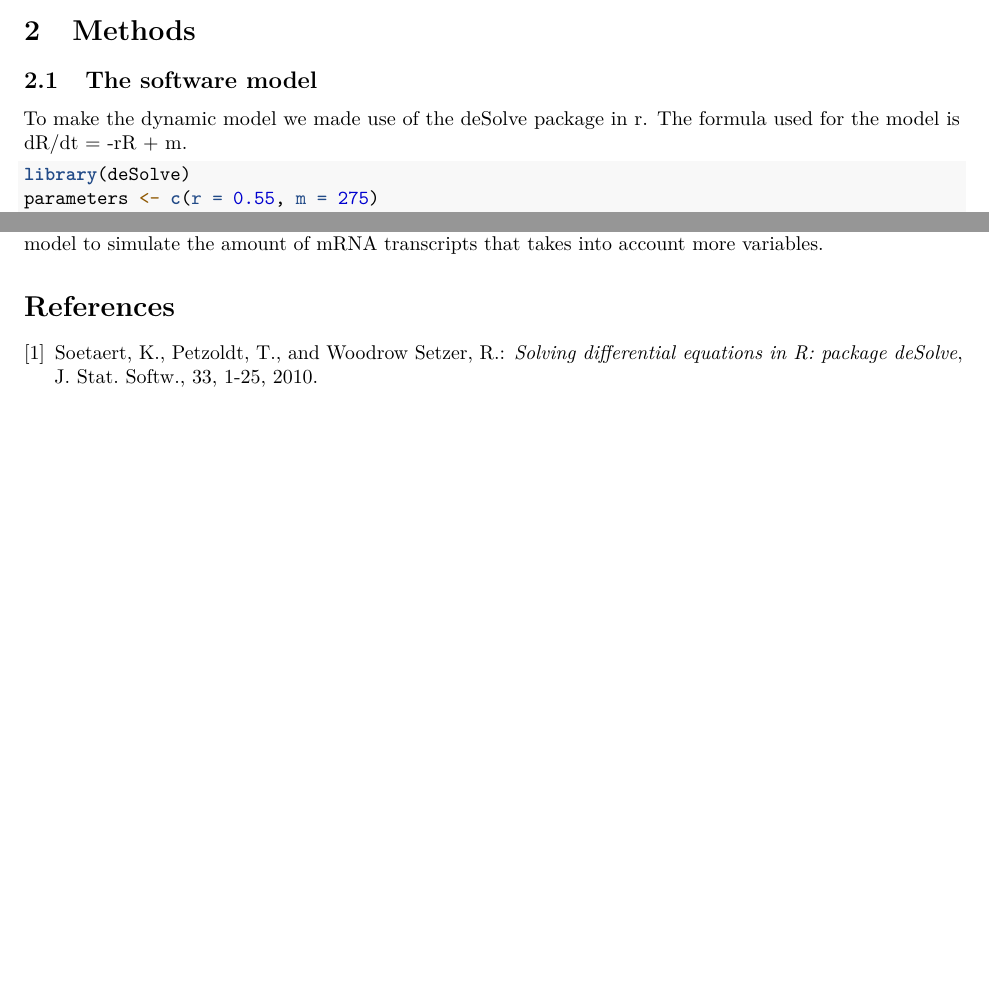
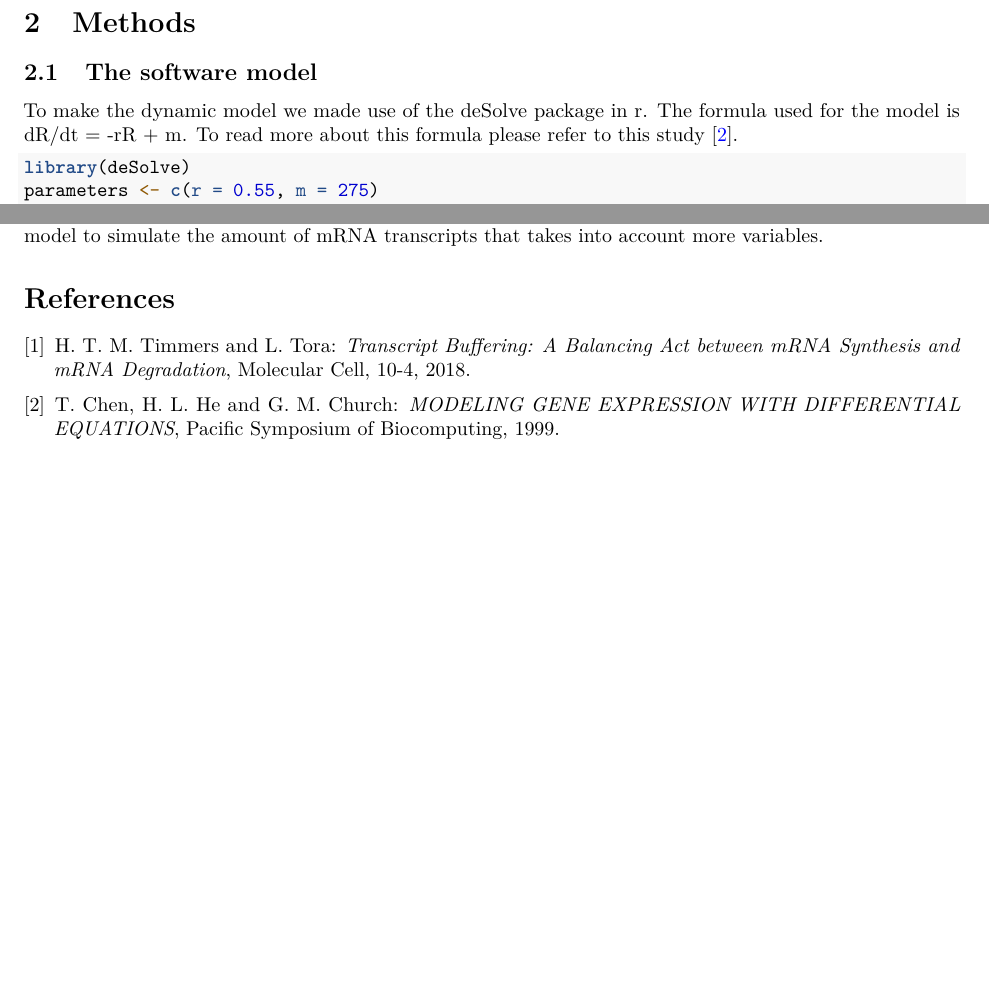
Before and after one commit to devalk96/Thema08, an R Markdown document (Assignment_1/Assigment_1.Rmd): two parts of pages 3 and 5 of 5, joined at a grey line, cut so that both start at the same text, the shorter picture padded with empty space. Rendered offline with R 4.5, knitr and Pandoc, then LaTeX, with nearby package versions.

Commit message:
Updates: -Added citations -Fixed some minor issues

````diff
--- a/Assignment_1/Assigment_1.Rmd
+++ b/Assignment_1/Assigment_1.Rmd
@@ -74,7 +75,7 @@ The used model doesn’t factor in these individual processes but rather takes t
 
 ## The software model
 
-To make the dynamic model we made use of the deSolve package in r. The formula used for the model is dR/dt = -rR + m.
+To make the dynamic model we made use of the deSolve package in r. The formula used for the model is dR/dt = -rR + m. To read more about this formula please refer to this study \cite{Chen99}.
 
 ```{r}
 library(deSolve)
@@ -157,7 +159,10 @@ This project could be expanded in the future by making a more sophisticated dyna
 
 \begin{thebibliography}{9}
 
-\bibitem{Soertaert10}
-Soetaert, K., Petzoldt, T., and Woodrow Setzer, R.: \textit{Solving differential equations in R: package deSolve}, J. Stat. Softw., 33, 1-25, 2010.
+\bibitem{Timmers18}
+H. T. M. Timmers and L. Tora: \textit{Transcript Buffering: A Balancing Act between mRNA Synthesis and mRNA Degradation}, Molecular Cell, 10-4, 2018.
+
+\bibitem{Chen99}
+T. Chen, H. L. He and G. M. Church: \textit{MODELING GENE EXPRESSION WITH DIFFERENTIAL EQUATIONS},  Pacific Symposium of Biocomputing, 1999.
 
 \end{thebibliography}
````
Also changed, not shown: Assignment_1/Assigment_1.Rmd (6 more changed lines).
